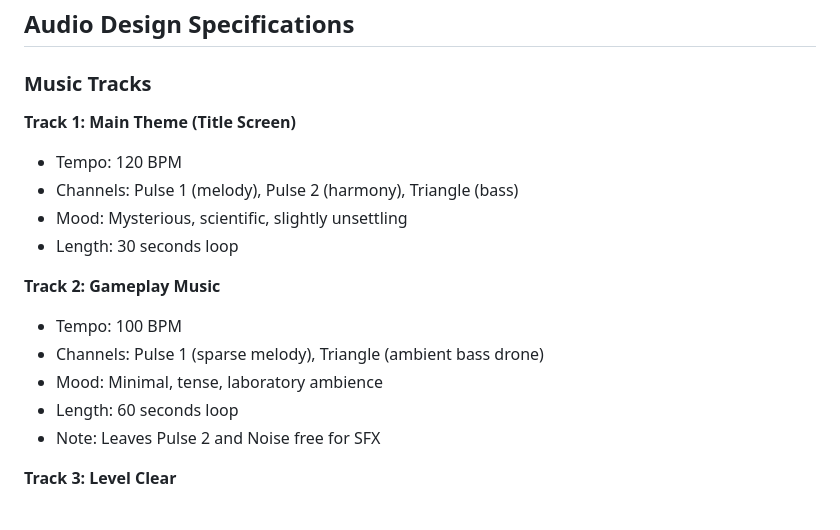
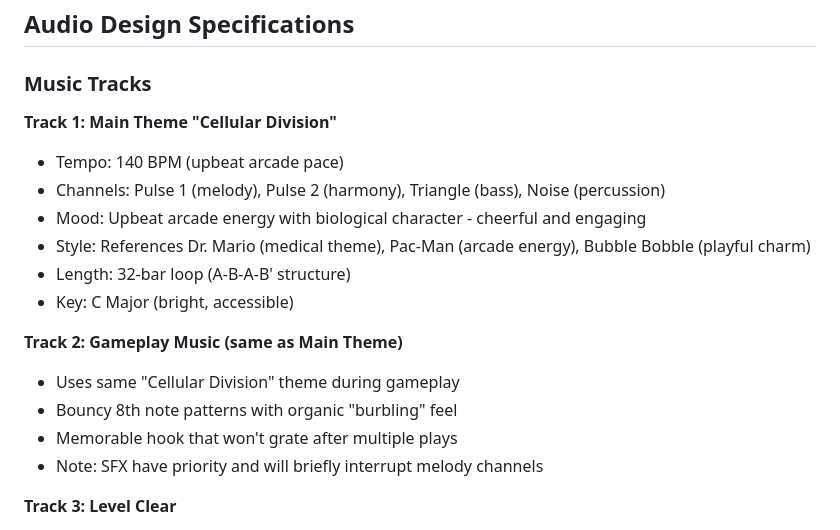
Before and after one commit to johnnyfs/romulus-claude, a Markdown page: docs/GAME_SPEC.md, the part around the change. GitHub-like rendering.

Commit message:
Fix audio direction inconsistency in GAME_SPEC
Changed from 'minimal/tense laboratory ambience' to correct
direction: upbeat arcade energy with biological character.
Aligns with audio_specs.md - 140 BPM, cheerful, references
Dr. Mario/Pac-Man/Bubble Bobble.

Co-Authored-By: Game Designer the Claudette <noreply@anthropic.com>

```diff
--- a/docs/GAME_SPEC.md
+++ b/docs/GAME_SPEC.md
@@ -161,18 +161,19 @@ All sprites are 8x8 pixels (NES hardware limitation). This constraint actually e
 
 ### Music Tracks
 
-**Track 1: Main Theme (Title Screen)**
-- Tempo: 120 BPM
-- Channels: Pulse 1 (melody), Pulse 2 (harmony), Triangle (bass)
-- Mood: Mysterious, scientific, slightly unsettling
-- Length: 30 seconds loop
+**Track 1: Main Theme "Cellular Division"**
+- Tempo: 140 BPM (upbeat arcade pace)
+- Channels: Pulse 1 (melody), Pulse 2 (harmony), Triangle (bass), Noise (percussion)
+- Mood: Upbeat arcade energy with biological character - cheerful and engaging
+- Style: References Dr. Mario (medical theme), Pac-Man (arcade energy), Bubble Bobble (playful charm)
+- Length: 32-bar loop (A-B-A-B' structure)
+- Key: C Major (bright, accessible)
 
-**Track 2: Gameplay Music**
-- Tempo: 100 BPM
-- Channels: Pulse 1 (sparse melody), Triangle (ambient bass drone)
-- Mood: Minimal, tense, laboratory ambience
-- Length: 60 seconds loop
-- Note: Leaves Pulse 2 and Noise free for SFX
+**Track 2: Gameplay Music (same as Main Theme)**
+- Uses same "Cellular Division" theme during gameplay
+- Bouncy 8th note patterns with organic "burbling" feel
+- Memorable hook that won't grate after multiple plays
+- Note: SFX have priority and will briefly interrupt melody channels
 
 **Track 3: Level Clear**
 - Tempo: 140 BPM
```
